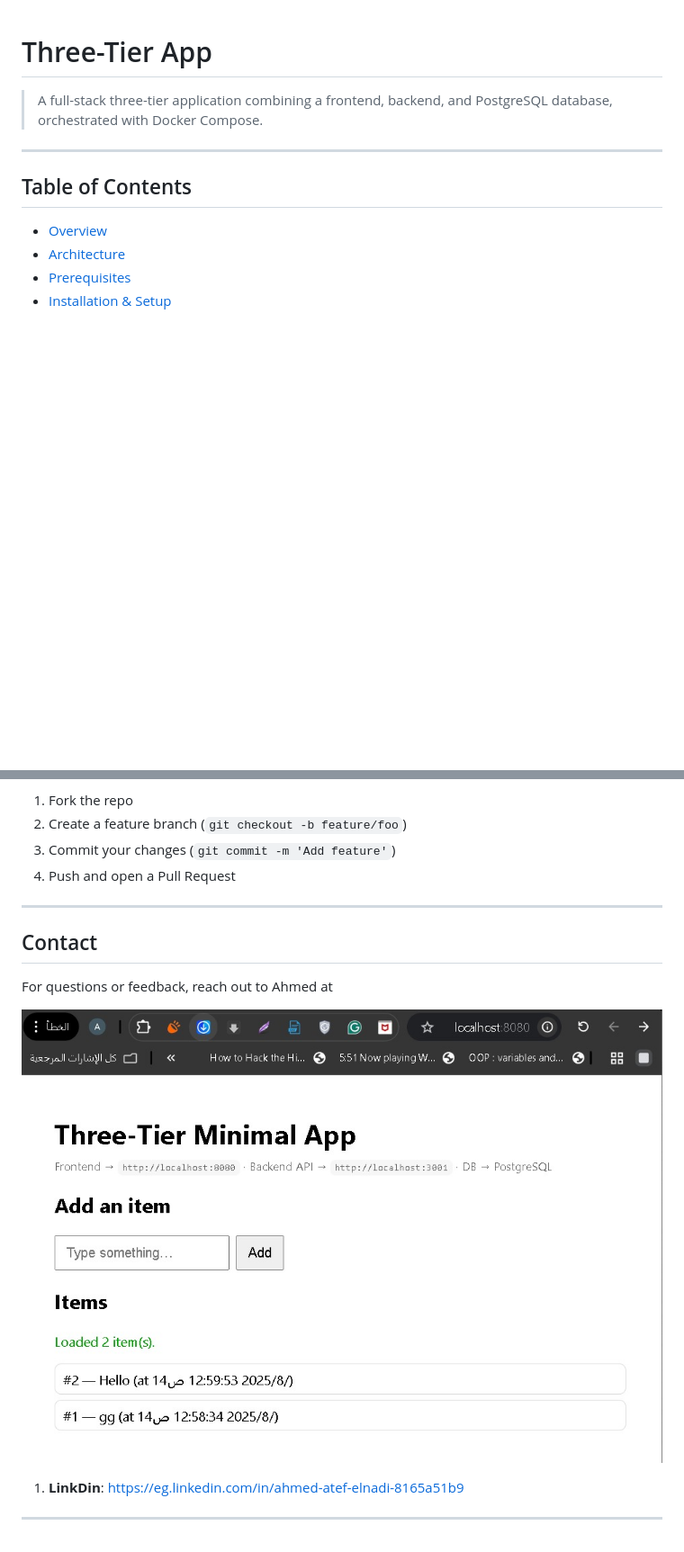
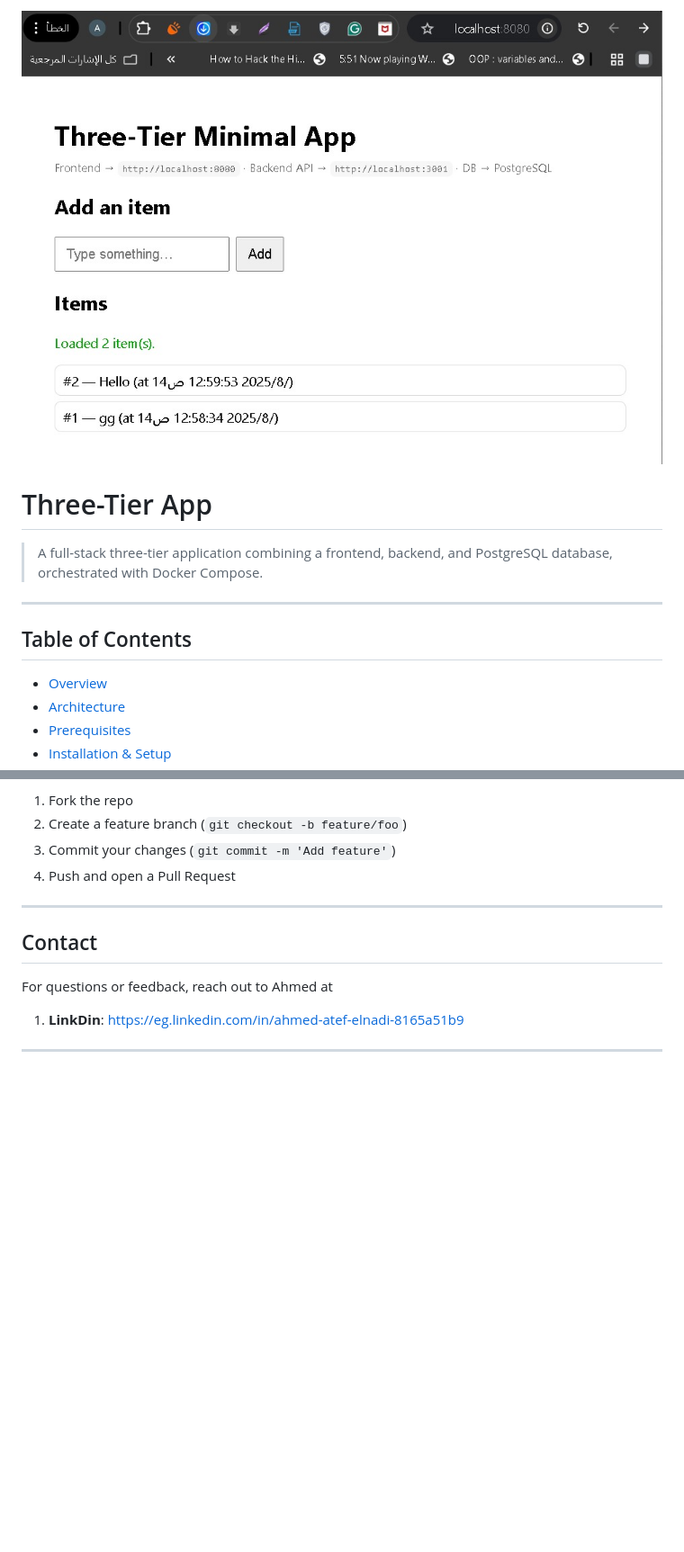
Before and after one commit to AhmedDev374/three-tier-app, a Markdown page: README.md, 2 parts joined by grey strips. Shown at 90% size. GitHub-like rendering; blank space fills up the shorter version.

```diff
--- a/README.md
+++ b/README.md
@@ -1,3 +1,5 @@
+![Three-Tier Architecture](img.jpg)
+
 # Three-Tier App
 
 > A full-stack three-tier application combining a frontend, backend, and PostgreSQL database, orchestrated with Docker Compose.
@@ -150,7 +152,7 @@ Contributions are welcome! Please:
 
 For questions or feedback, reach out to Ahmed at
 
-![Three-Tier Architecture](img.jpg)
+
 
 1. **LinkDin**: https://eg.linkedin.com/in/ahmed-atef-elnadi-8165a51b9
 
```
